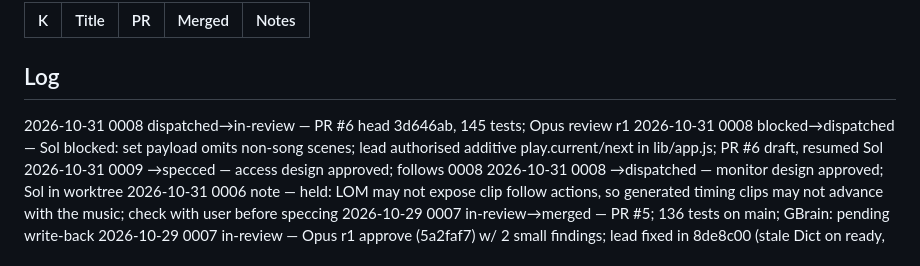
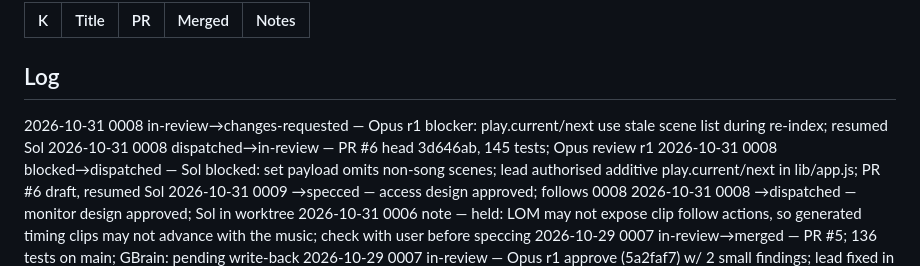
Before and after one commit to pepperhorn/ableton-control, a Markdown page: docs/wip/LEDGER.md, the part around one of its changes. GitHub-like rendering.

Commit message:
docs: ledger 0008 changes requested
Co-Authored-By: Claude Opus 5.5 <noreply@anthropic.com>

```diff
--- a/docs/wip/LEDGER.md
+++ b/docs/wip/LEDGER.md
@@ -26,6 +26,7 @@ Next ID: 0010
 
 ## Log
 <!-- One line per status change, newest first: YYYY-MM-DD NNNN old→new — note -->
+2026-10-31 0008 in-review→changes-requested — Opus r1 blocker: play.current/next use stale scene list during re-index; resumed Sol
 2026-10-31 0008 dispatched→in-review — PR #6 head 3d646ab, 145 tests; Opus review r1
 2026-10-31 0008 blocked→dispatched — Sol blocked: set payload omits non-song scenes; lead authorised additive play.current/next in lib/app.js; PR #6 draft, resumed Sol
 2026-10-31 0009 →specced — access design approved; follows 0008
```
Also changed, not shown: other parts of docs/wip/LEDGER.md (+1 -1 lines).
